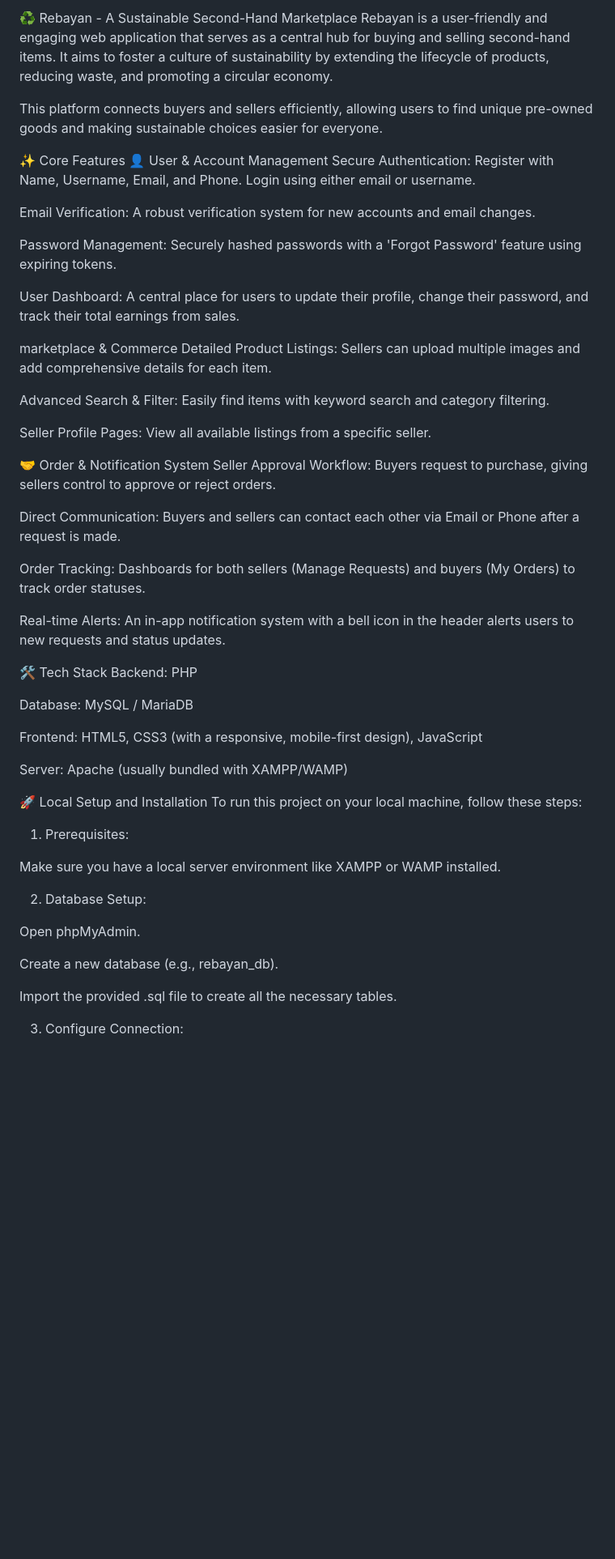
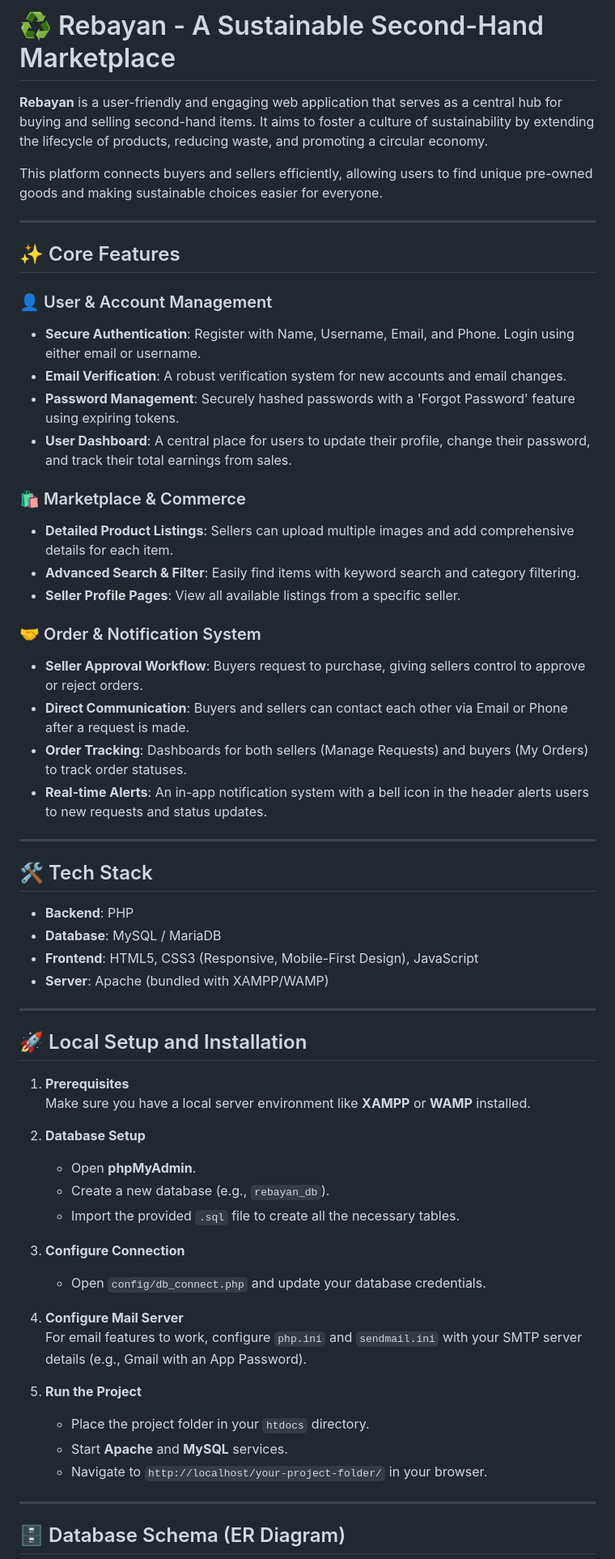
Before and after one commit to riyalsubash/odoo, a Markdown page: README.md, the part around one of its changes. Shown at 81% size. Drawn GitHub-style; blank space fills up the shorter version.

```diff
--- a/README.md
+++ b/README.md
@@ -1,57 +1,62 @@
-♻️ Rebayan - A Sustainable Second-Hand Marketplace
-Rebayan is a user-friendly and engaging web application that serves as a central hub for buying and selling second-hand items. It aims to foster a culture of sustainability by extending the lifecycle of products, reducing waste, and promoting a circular economy.
+# ♻️ Rebayan - A Sustainable Second-Hand Marketplace
+
+**Rebayan** is a user-friendly and engaging web application that serves as a central hub for buying and selling second-hand items. It aims to foster a culture of sustainability by extending the lifecycle of products, reducing waste, and promoting a circular economy.
 
 This platform connects buyers and sellers efficiently, allowing users to find unique pre-owned goods and making sustainable choices easier for everyone.
 
-✨ Core Features
-👤 User & Account Management
-Secure Authentication: Register with Name, Username, Email, and Phone. Login using either email or username.
+---
 
-Email Verification: A robust verification system for new accounts and email changes.
+## ✨ Core Features
 
-Password Management: Securely hashed passwords with a 'Forgot Password' feature using expiring tokens.
+### 👤 User & Account Management
+- **Secure Authentication**: Register with Name, Username, Email, and Phone. Login using either email or username.
+- **Email Verification**: A robust verification system for new accounts and email changes.
+- **Password Management**: Securely hashed passwords with a 'Forgot Password' feature using expiring tokens.
+- **User Dashboard**: A central place for users to update their profile, change their password, and track their total earnings from sales.
 
-User Dashboard: A central place for users to update their profile, change their password, and track their total earnings from sales.
+### 🛍️ Marketplace & Commerce
+- **Detailed Product Listings**: Sellers can upload multiple images and add comprehensive details for each item.
+- **Advanced Search & Filter**: Easily find items with keyword search and category filtering.
+- **Seller Profile Pages**: View all available listings from a specific seller.
 
-marketplace & Commerce
-Detailed Product Listings: Sellers can upload multiple images and add comprehensive details for each item.
+### 🤝 Order & Notification System
+- **Seller Approval Workflow**: Buyers request to purchase, giving sellers control to approve or reject orders.
+- **Direct Communication**: Buyers and sellers can contact each other via Email or Phone after a request is made.
+- **Order Tracking**: Dashboards for both sellers (Manage Requests) and buyers (My Orders) to track order statuses.
+- **Real-time Alerts**: An in-app notification system with a bell icon in the header alerts users to new requests and status updates.
 
-Advanced Search & Filter: Easily find items with keyword search and category filtering.
+---
 
-Seller Profile Pages: View all available listings from a specific seller.
+## 🛠️ Tech Stack
+- **Backend**: PHP
+- **Database**: MySQL / MariaDB
+- **Frontend**: HTML5, CSS3 (Responsive, Mobile-First Design), JavaScript
+- **Server**: Apache (bundled with XAMPP/WAMP)
 
-🤝 Order & Notification System
-Seller Approval Workflow: Buyers request to purchase, giving sellers control to approve or reject orders.
+---
 
-Direct Communication: Buyers and sellers can contact each other via Email or Phone after a request is made.
+## 🚀 Local Setup and Installation
 
-Order Tracking: Dashboards for both sellers (Manage Requests) and buyers (My Orders) to track order statuses.
+1. **Prerequisites**
+   Make sure you have a local server environment like **XAMPP** or **WAMP** installed.
 
-Real-time Alerts: An in-app notification system with a bell icon in the header alerts users to new requests and status updates.
+2. **Database Setup**
+   - Open **phpMyAdmin**.
+   - Create a new database (e.g., `rebayan_db`).
+   - Import the provided `.sql` file to create all the necessary tables.
 
-🛠️ Tech Stack
-Backend: PHP
+3. **Configure Connection**
+   - Open `config/db_connect.php` and update your database credentials.
 
-Database: MySQL / MariaDB
+4. **Configure Mail Server**
+   For email features to work, configure `php.ini` and `sendmail.ini` with your SMTP server details (e.g., Gmail with an App Password).
 
-Frontend: HTML5, CSS3 (with a responsive, mobile-first design), JavaScript
+5. **Run the Project**
+   - Place the project folder in your `htdocs` directory.
+   - Start **Apache** and **MySQL** services.
+   - Navigate to `http://localhost/your-project-folder/` in your browser.
 
-Server: Apache (usually bundled with XAMPP/WAMP)
+---
 
-🚀 Local Setup and Installation
-To run this project on your local machine, follow these steps:
+## 🗄️ Database Schema (ER Diagram)
 
-1. Prerequisites:
-
-Make sure you have a local server environment like XAMPP or WAMP installed.
-
-2. Database Setup:
-
-Open phpMyAdmin.
-
-Create a new database (e.g., rebayan_db).
-
-Import the provided .sql file to create all the necessary tables.
-
-3. Configure Connection:
-
```
Also changed, not shown: other parts of README.md (+1 -15 lines).
